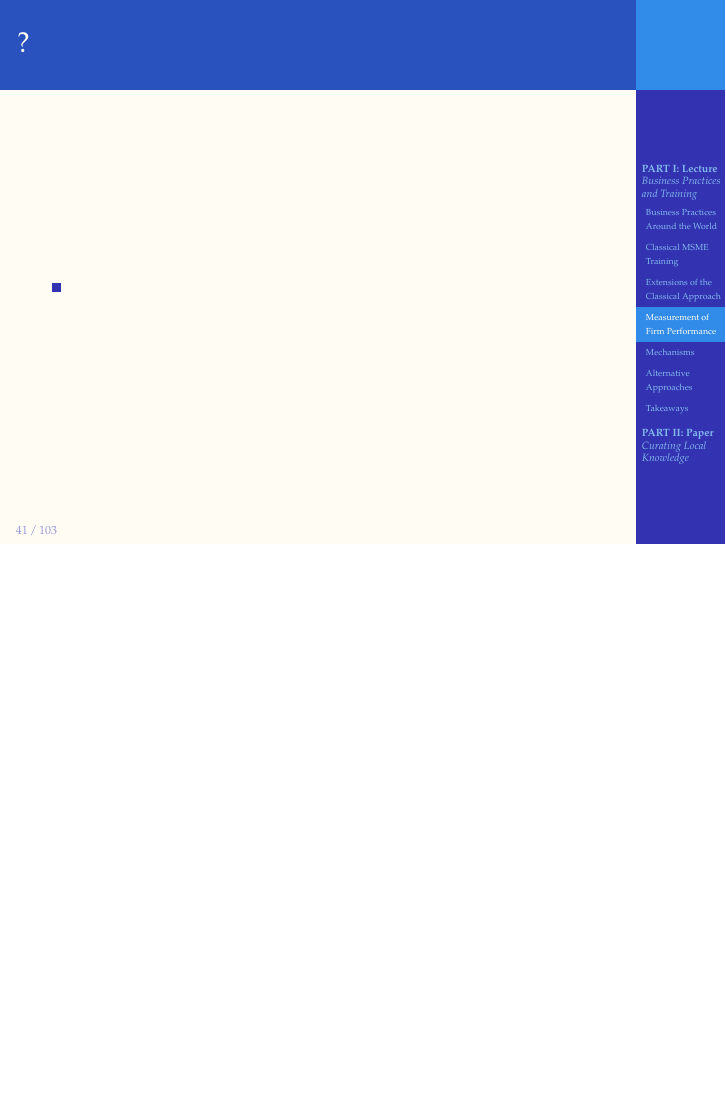
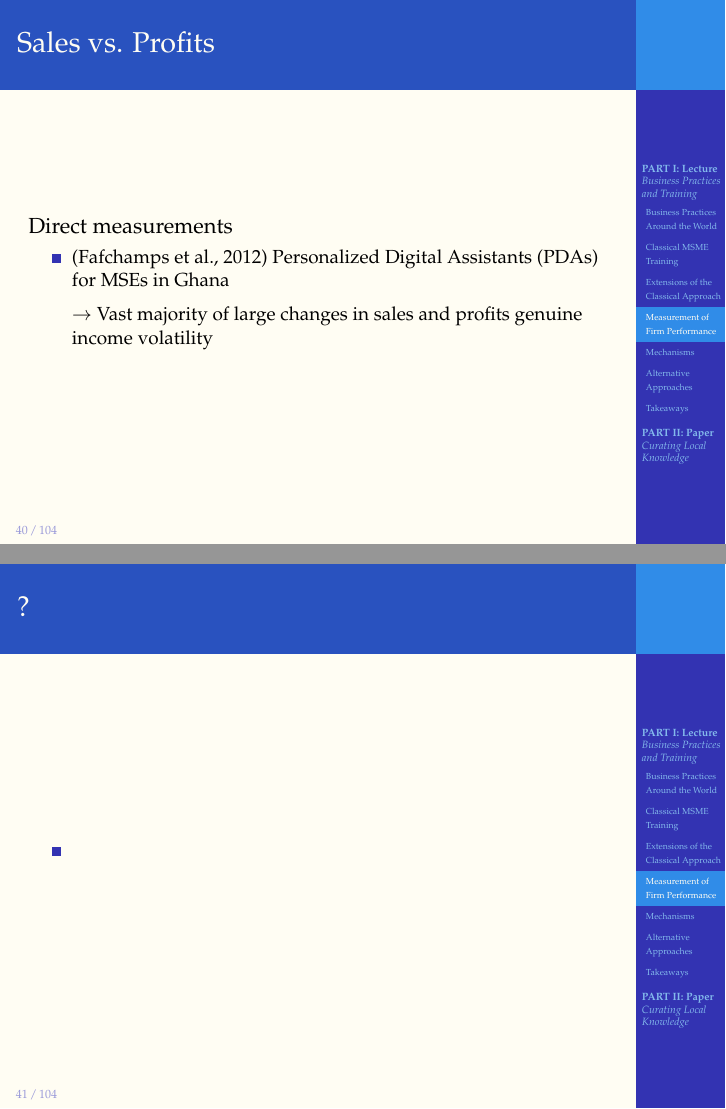
Before and after one commit to ruschenpohler/devEcon, LaTeX slides (firms/mgmt/MSMEmgmt_Bocconi_03-2021.tex): page 44 of 109 before the commit and pages 43 and 44 of 110 after it, the two joined at a grey line, the shorter picture padded with empty space. Compiled offline with pdfLaTeX; a missing bibliography style is replaced by a similar one.

Commit message:
Small tweaks

```diff
--- a/firms/mgmt/MSMEmgmt_Bocconi_03-2021.tex
+++ b/firms/mgmt/MSMEmgmt_Bocconi_03-2021.tex
@@ -662,6 +664,15 @@ SME consulting \citep{Bruhn2018}
 	\end{itemize_2pt}
 \end{frame}
 
+\begin{frame}
+\frametitle{Sales vs. Profits}
+Direct measurements
+	\begin{itemize_2pt}
+	\item \citep{Fafchamps2012} Personalized Digital Assistants (PDAs) for MSEs in Ghana
+	\item[] $\rightarrow$ Vast majority of large changes in sales and profits genuine income volatility
+	\end{itemize_2pt}
+\end{frame}
+
 % ---------------------
 
 \begin{frame}
```
Also changed, not shown: firms/mgmt/MSMEmgmt_Bocconi_03-2021.pdf, firms/mgmt/MSMEmgmt_Bocconi_03-2021.tex (15 more changed lines), 7 other files.
